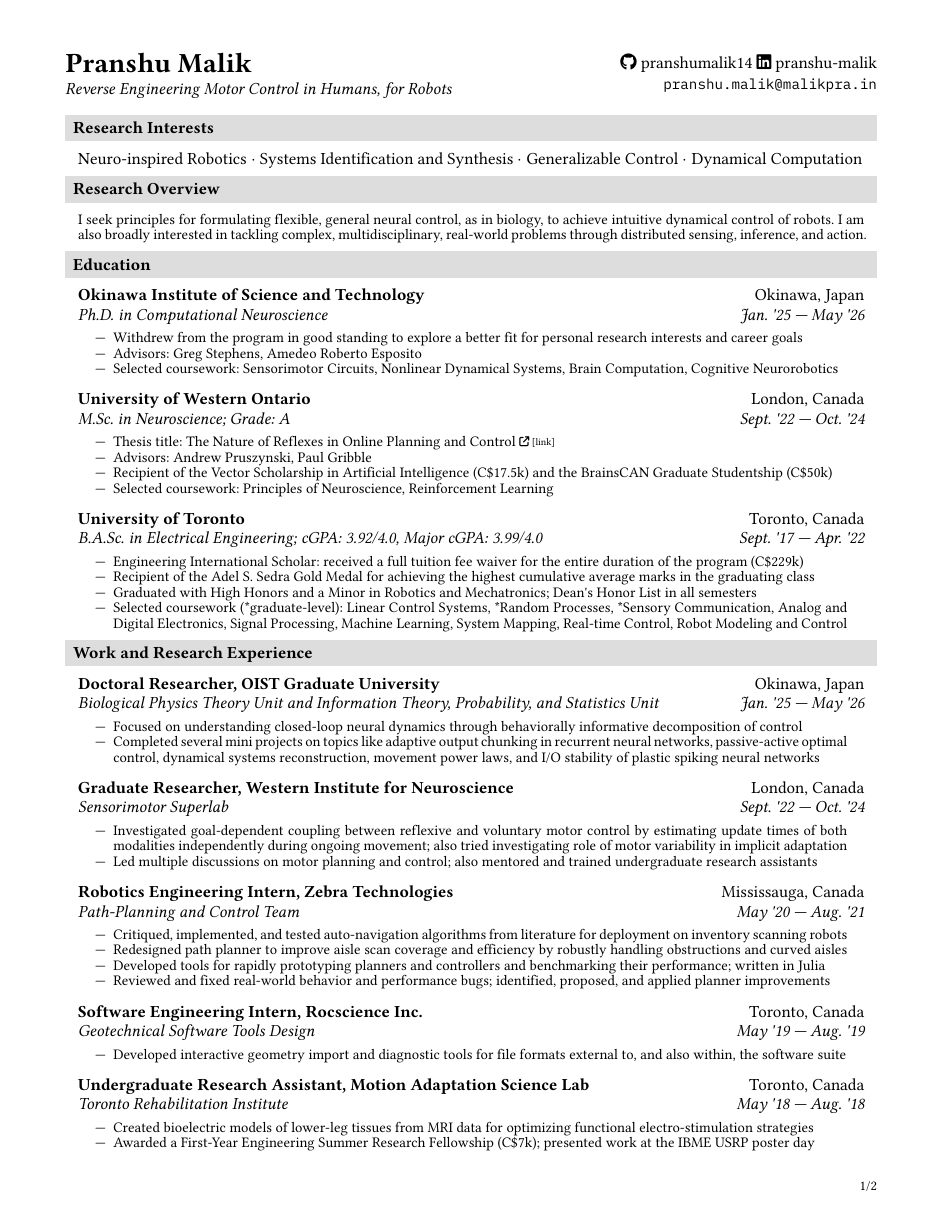
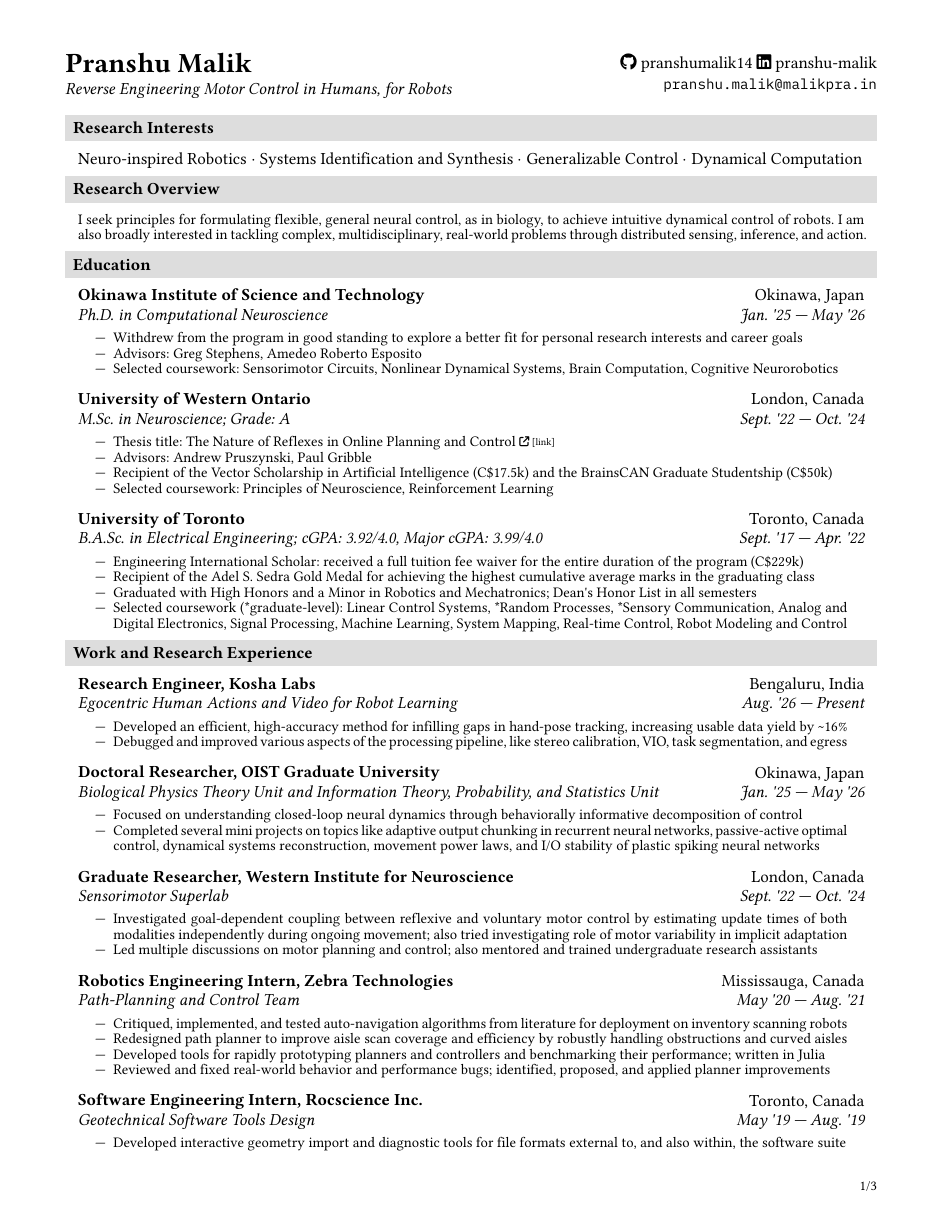
Before and after one commit to pranshumalik14/cv-resume, a Typst document (cv_en.typ): page 1 of 2 before the commit and page 1 of 3 after it. The pictures show the PDF file cv_en.pdf that the author committed with the source.

Commit message:
latest updates

```diff
--- a/cv_en.typ
+++ b/cv_en.typ
@@ -144,6 +144,16 @@
 ]
 
 #section("Work and Research Experience")[
+  #activity(
+    "Research Engineer, Kosha Labs",
+    "Bengaluru, India",
+    "Egocentric Human Actions and Video for Robot Learning",
+    "Aug. '26 — Present",
+    (
+      "Developed an efficient, high-accuracy method for infilling gaps in hand-pose tracking, increasing usable data yield by ~16%",
+      "Debugged and improved various aspects of the processing pipeline, like stereo calibration, VIO, task segmentation, and egress",
+    ),
+  )
   #activity(
     "Doctoral Researcher, OIST Graduate University",
     "Okinawa, Japan",
```
Also changed, not shown: cv_en.pdf.
